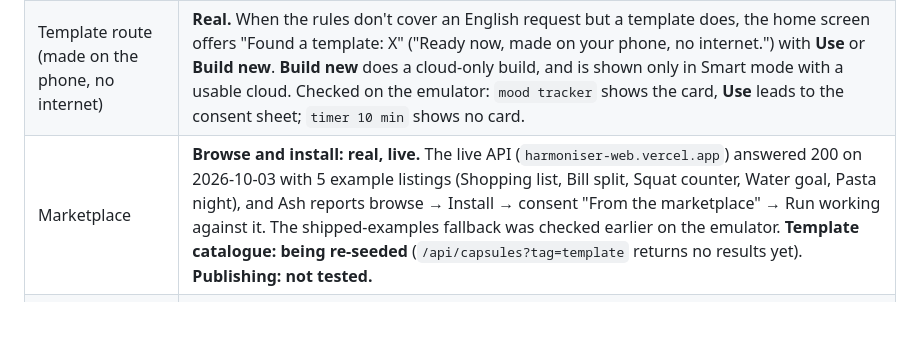
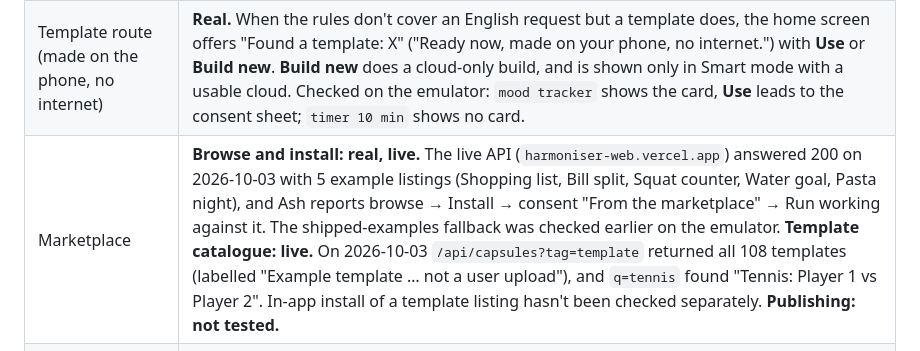
Before and after one commit to Akshaz7/capsules-harmonyos, a Markdown page: README.md, the part around the change. Rendered like a GitHub page; blank space fills up the shorter version.

Commit message:
docs: marketplace template catalogue live (108 listed, q=tennis finds the template); drop 're-seeded'
Co-Authored-By: Claude Opus 5.5 <noreply@anthropic.com>

```diff
--- a/README.md
+++ b/README.md
@@ -215,7 +215,7 @@ tail -1 entry/.test/default/intermediates/test/coverage_data/test_result.txt
 | Typing a request in the app | **Real.** Text box, then **Create**, then `generateCapsule`, then the consent sheet, then the saved grid. Checked on the emulator: the checklist, `3 timers …` and `pasta 9 min, sauce 15 min, bread 6 min` requests were made by rules. |
 | Origin badges, AI mode setting, per-provider cloud notice | **Real.** Each cloud provider has its own badge: "Made with Mistral (EU)", "Made with Claude" or "Made with OpenAI". Template capsules show "Made on your phone · no internet". The per-provider notice (`bef3b2b`) is in code, but its commit doesn't record an emulator check. |
 | Template route (made on the phone, no internet) | **Real.** When the rules don't cover an English request but a template does, the home screen offers "Found a template: X" ("Ready now, made on your phone, no internet.") with **Use** or **Build new**. **Build new** does a cloud-only build, and is shown only in Smart mode with a usable cloud. Checked on the emulator: `mood tracker` shows the card, **Use** leads to the consent sheet; `timer 10 min` shows no card. |
-| Marketplace | **Browse and install: real, live.** The live API (`harmoniser-web.vercel.app`) answered 200 on 2026-10-03 with 5 example listings (Shopping list, Bill split, Squat counter, Water goal, Pasta night), and Ash reports browse → Install → consent "From the marketplace" → Run working against it. The shipped-examples fallback was checked earlier on the emulator. **Template catalogue: being re-seeded** (`/api/capsules?tag=template` returns no results yet). **Publishing: not tested.** |
+| Marketplace | **Browse and install: real, live.** The live API (`harmoniser-web.vercel.app`) answered 200 on 2026-10-03 with 5 example listings (Shopping list, Bill split, Squat counter, Water goal, Pasta night), and Ash reports browse → Install → consent "From the marketplace" → Run working against it. The shipped-examples fallback was checked earlier on the emulator. **Template catalogue: live.** On 2026-10-03 `/api/capsules?tag=template` returned all 108 templates (labelled "Example template … not a user upload"), and `q=tennis` found "Tennis: Player 1 vs Player 2". In-app install of a template listing hasn't been checked separately. **Publishing: not tested.** |
 | Refusing unsupported or nonsense requests | **Implemented and unit-tested; both providers refused 2/2 in the eval.** Refusals are limited to clear runtime actions: sending SMS, calls, reading contacts, sending email, browsing websites and payments. **Known mismatch:** the card's list of what capsules can use, and the cloud prompt, still include vibration and the motion sensor, which aren't built (see below). |
 | v1 number and text inputs | **Real.** Checked on the emulator: typing replaces the value (bill split, km to miles, quiz topic) |
 | Make it smarter (cloud rebuild) | **Real.** On the emulator, a rules-made quiz capsule was rebuilt with Claude (non-EU allowed on that device). The consent sheet showed "Made with Claude", and **Run** replaced the old capsule. The `cloudOnly` follow-up (`58839bf`), for requests that match a built-in rule, is unit-tested; its commit doesn't record an emulator check. |
```
Also changed, not shown: HACKATHON_BRIEF.md (+1 -1 lines), docs/DEMO_SCRIPT.md (+2 -2 lines).
